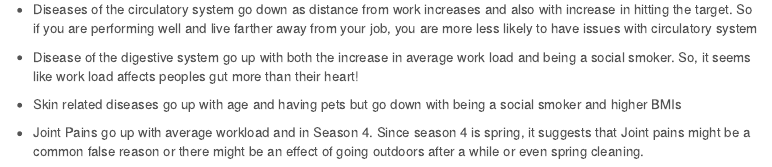
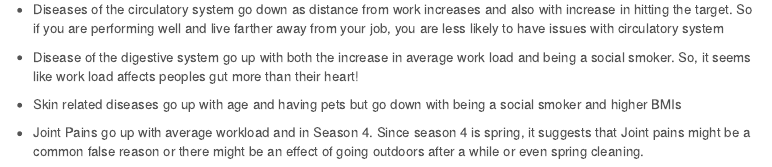
Before and after one commit to hanssdd/Group6ProjectTO414, an R Markdown document (project3.Rmd): the page in a window 1100 px wide, from 710 px down. Rendered offline with R 4.5, knitr and Pandoc, with nearby package versions; some code elsewhere in the file could not run offline; menus at the side of the page are left out.

Commit message:
more less likely

````diff
--- a/project3.Rmd
+++ b/project3.Rmd
@@ -514,12 +514,11 @@ summary(lm5)
 lm6 <- lm(Reason.for.absence13 ~ Distance.from.Residence.to.Work + Service.time+Age+Work.load.Average.day+Hit.target+Son+Social.smoker1+Pet+Height+Body.mass.index+is_Thur+is_Seas4 ,data=absent_reasons) %>% stepAIC(trace = FALSE , direction = "forward")
 summary(lm6)
 
-
 ```
 
 Interpretation:
 
-+ Diseases of the circulatory system go down as distance from work increases and also with increase in hitting the target. So if you are performing well and live farther away from your job, you are more less likely to have issues with circulatory system
++ Diseases of the circulatory system go down as distance from work increases and also with increase in hitting the target. So if you are performing well and live farther away from your job, you are less likely to have issues with circulatory system
 
 + Disease of the digestive system go up with both the increase in average work load and being a social smoker. So, it seems like work load affects peoples gut more than their heart!
 
````
